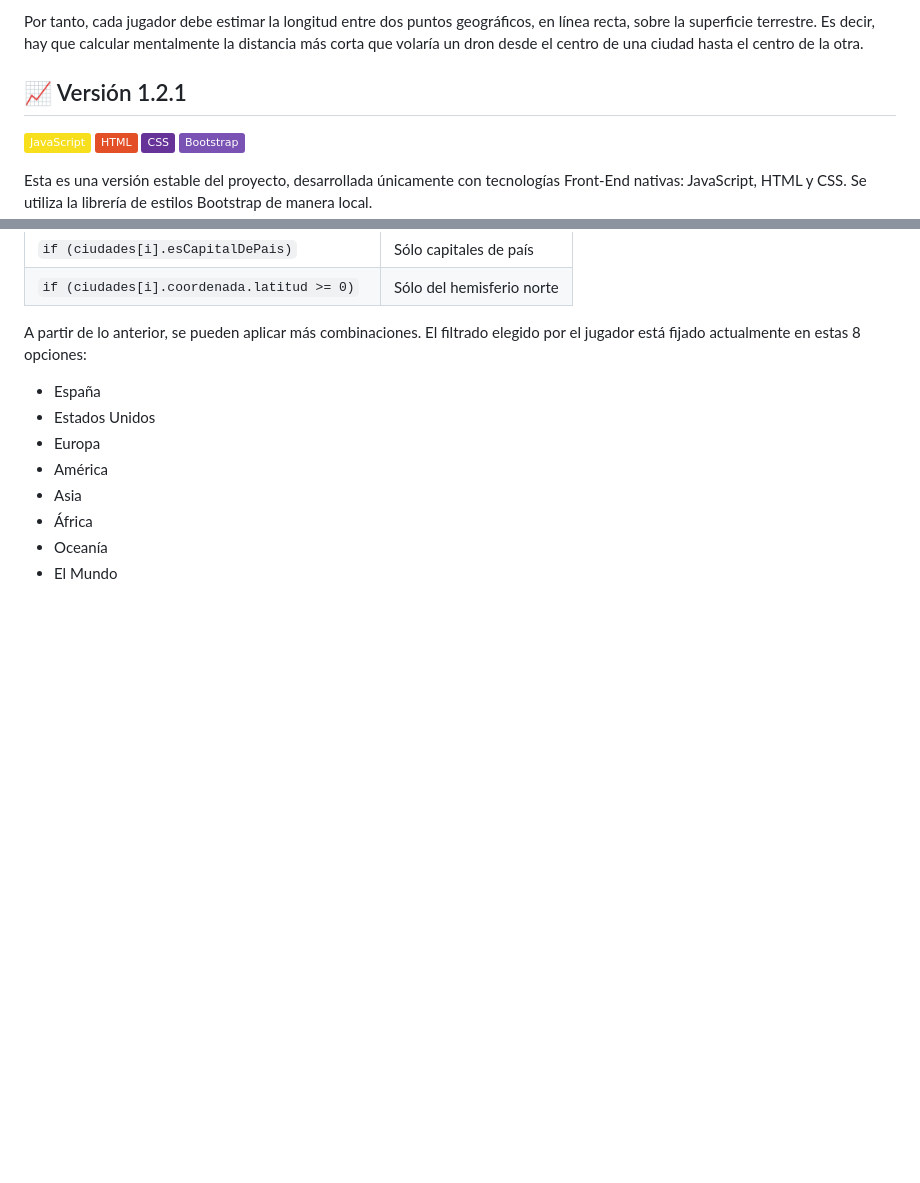
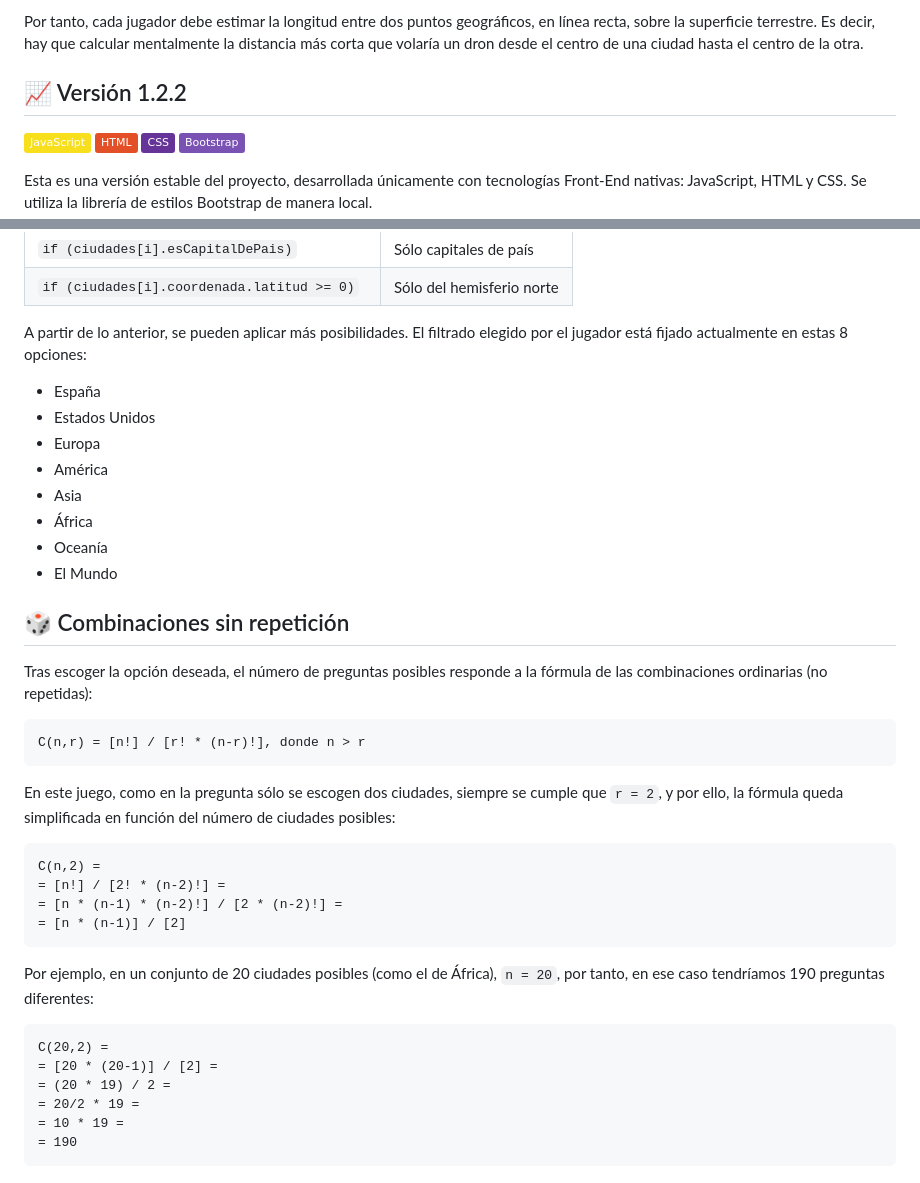
Before and after one commit to almagarinos/el-trecho-justo, a Markdown page: README.md, 2 parts joined by grey strips. Drawn GitHub-style; badges without logos; blank space fills up the shorter version.

Commit message:
Fórmula de las combinaciones en README v1.2.2

````diff
--- a/README.md
+++ b/README.md
@@ -5,7 +5,7 @@ Juego familiar, inspirado en el popular concurso de televisión "El Precio Justo
 Por tanto, cada jugador debe estimar la longitud entre dos puntos geográficos, en línea recta, sobre la superficie terrestre. Es decir, hay que calcular mentalmente la distancia más corta que volaría un dron desde el centro de una ciudad hasta el centro de la otra.
 
 
-## 📈 Versión 1.2.1
+## 📈 Versión 1.2.2
 ![JavaScript](https://img.shields.io/badge/JavaScript-F7DF1E?logo=javascript&logoColor=000) ![HTML](https://img.shields.io/badge/HTML-%23E34F26.svg?logo=html5&logoColor=white) ![CSS](https://img.shields.io/badge/CSS-639?logo=css&logoColor=fff) ![Bootstrap](https://img.shields.io/badge/Bootstrap-7952B3?logo=bootstrap&logoColor=fff)
 
 Esta es una versión estable del proyecto, desarrollada únicamente con tecnologías Front-End nativas: JavaScript, HTML y CSS. Se utiliza la librería de estilos Bootstrap de manera local.
@@ -251,7 +251,7 @@ En el ejemplo anterior, la base de datos se filtra para jugar solamente con ciud
 | `if (ciudades[i].esCapitalDePais)`          | Sólo capitales de país    |
 | `if (ciudades[i].coordenada.latitud >= 0)`  | Sólo del hemisferio norte |
 
-A partir de lo anterior, se pueden aplicar más combinaciones. El filtrado elegido por el jugador está fijado actualmente en estas 8 opciones:
+A partir de lo anterior, se pueden aplicar más posibilidades. El filtrado elegido por el jugador está fijado actualmente en estas 8 opciones:
 - España
 - Estados Unidos
 - Europa
@@ -260,3 +260,32 @@ A partir de lo anterior, se pueden aplicar más combinaciones. El filtrado elegi
 - África
 - Oceanía
 - El Mundo
+
+
+## 🎲 Combinaciones sin repetición
+
+Tras escoger la opción deseada, el número de preguntas posibles responde a la fórmula de las combinaciones ordinarias (no repetidas):
+
+```text
+C(n,r) = [n!] / [r! * (n-r)!], donde n > r
+```
+
+En este juego, como en la pregunta sólo se escogen dos ciudades, siempre se cumple que `r = 2`, y por ello, la fórmula queda simplificada en función del número de ciudades posibles:
+
+```text
+C(n,2) =
+= [n!] / [2! * (n-2)!] =
+= [n * (n-1) * (n-2)!] / [2 * (n-2)!] =
+= [n * (n-1)] / [2]
+```
+
+Por ejemplo, en un conjunto de 20 ciudades posibles (como el de África), `n = 20`, por tanto, en ese caso tendríamos 190 preguntas diferentes:
+
+```text
+C(20,2) =
+= [20 * (20-1)] / [2] =
+= (20 * 19) / 2 =
+= 20/2 * 19 =
+= 10 * 19 =
+= 190
+```
````
